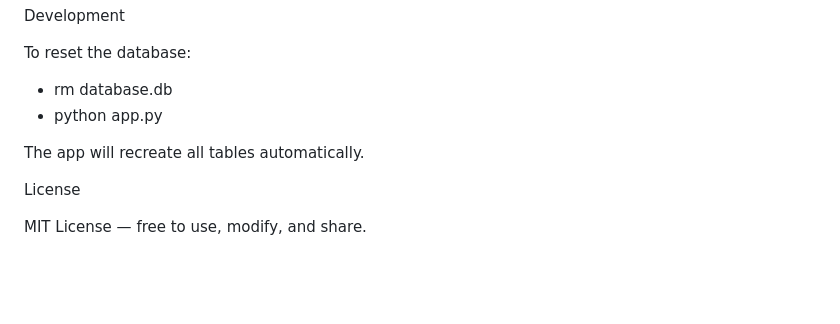
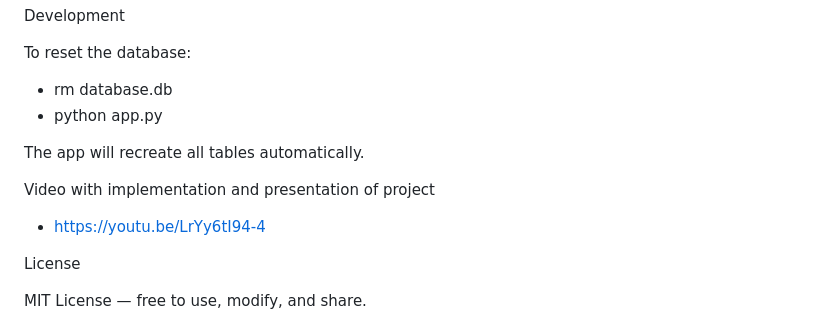
Before and after one commit to bradenb6/CS50-FocusFlow, a Markdown page: README.md, the part around the change. GitHub-like rendering; blank space fills up the shorter version.

Commit message:
Add video link for project implementation
Added a link to a video presentation of the project.

```diff
--- a/README.md
+++ b/README.md
@@ -137,6 +137,9 @@ Development
 
   The app will recreate all tables automatically.
 
+Video with implementation and presentation of project
+- https://youtu.be/LrYy6tI94-4
+
 License
 
   MIT License — free to use, modify, and share.
```
